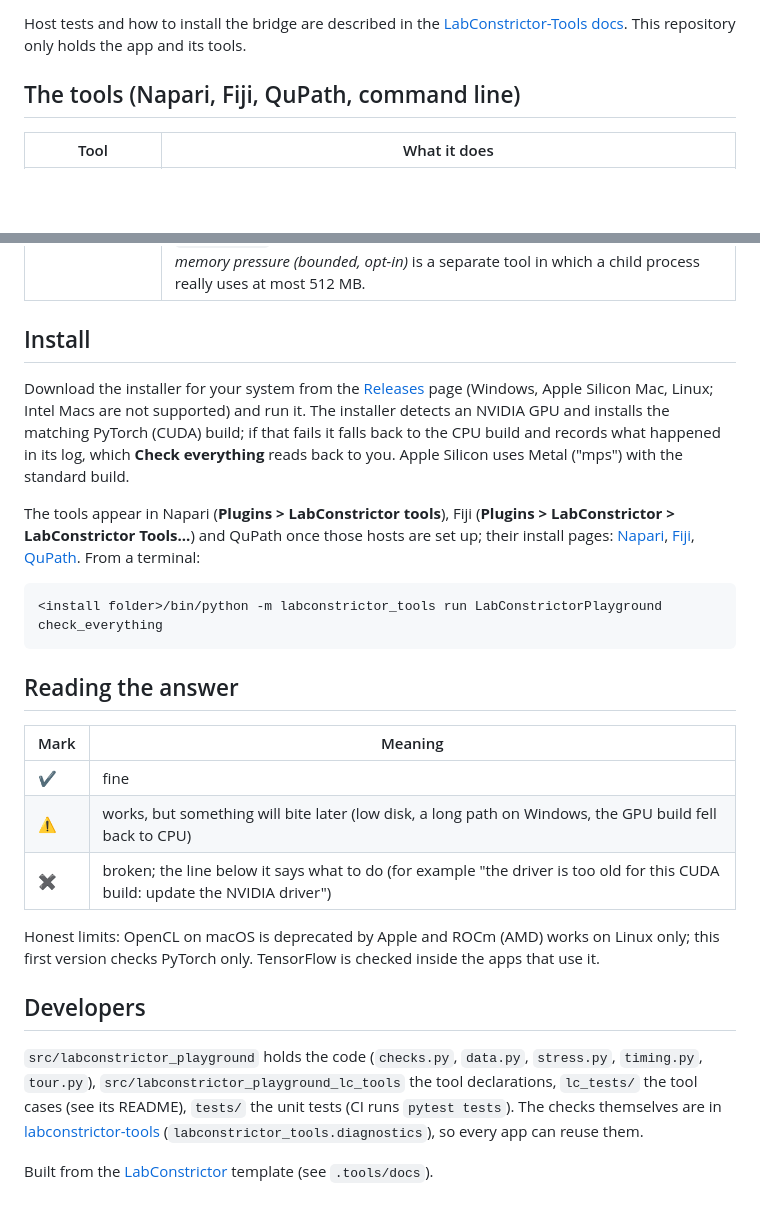
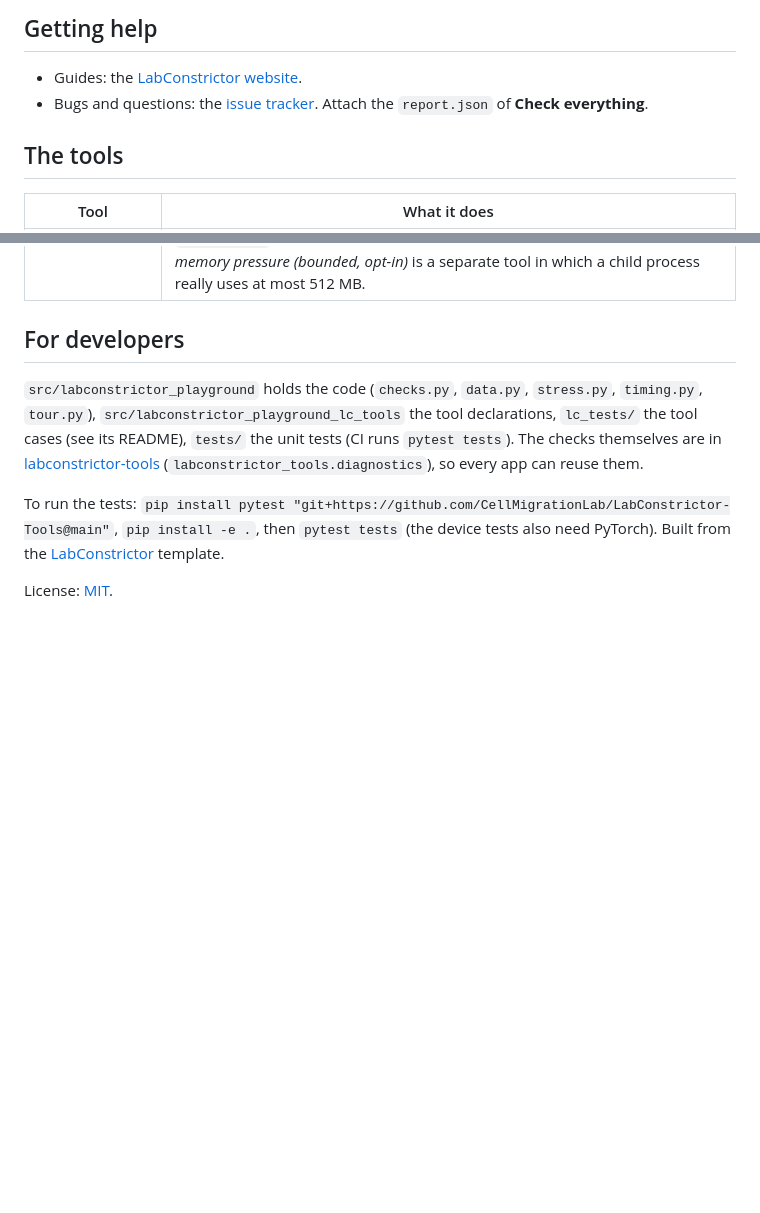
Before and after one commit to CellMigrationLab/LabConstrictor-Playground, a Markdown page: README.md, 2 parts joined by grey strips. GitHub-like rendering; blank space fills up the shorter version.

````diff
--- a/README.md
+++ b/README.md
@@ -22,7 +53,10 @@ A passing **Check everything** is an installation and machine check: it looks at
 
-Host tests and how to install the bridge are described in the [LabConstrictor-Tools docs](https://github.com/CellMigrationLab/LabConstrictor-Tools/tree/main/docs). This repository only holds the app and its tools.
+## Getting help
 
-## The tools (Napari, Fiji, QuPath, command line)
+- Guides: the [LabConstrictor website](https://cellmigrationlab.github.io/LabConstrictor-Site/).
+- Bugs and questions: the [issue tracker](https://github.com/CellMigrationLab/LabConstrictor-Playground/issues). Attach the `report.json` of **Check everything**.
+
+## The tools
 
 | Tool | What it does |
 |---|---|
@@ -38,28 +72,10 @@ Host tests and how to install the bridge are described in the [LabConstrictor-To
 | **Align the centres of two images** | Returns a 3x3 transform (the translation that moves the intensity centre of one image onto that of the other) attached to the two images; a host shows the moved image on the reference. |
 | **Stress: ...** | A big image, many points (up to 2 million), a slow run with progress, a crash, no memory, a tool that ignores Cancel. The host must survive each of them and say what happened. *Out of memory (simulated)* raises a labelled `MemoryError` without using any memory, the same on every system; *Real memory pressure (bounded, opt-in)* is a separate tool in which a child process really uses at most 512 MB. |
 
-## Install
-
-Download the installer for your system from the [Releases](https://github.com/CellMigrationLab/LabConstrictor-Playground/releases) page (Windows, Apple Silicon Mac, Linux; Intel Macs are not supported) and run it. The installer detects an NVIDIA GPU and installs the matching PyTorch (CUDA) build; if that fails it falls back to the CPU build and records what happened in its log, which **Check everything** reads back to you. Apple Silicon uses Metal ("mps") with the standard build.
-
-The tools appear in Napari (**Plugins > LabConstrictor tools**), Fiji (**Plugins > LabConstrictor > LabConstrictor Tools...**) and QuPath once those hosts are set up; their install pages: [Napari](https://github.com/CellMigrationLab/LabConstrictor-napari#install), [Fiji](https://github.com/CellMigrationLab/LabConstrictor-Fiji#install), [QuPath](https://github.com/CellMigrationLab/LabConstrictor-QuPath#install). From a terminal:
-
-```
-<install folder>/bin/python -m labconstrictor_tools run LabConstrictorPlayground check_everything
-```
-
-## Reading the answer
-
-| Mark | Meaning |
-|---|---|
-| ✔ | fine |
-| ⚠ | works, but something will bite later (low disk, a long path on Windows, the GPU build fell back to CPU) |
-| ✖ | broken; the line below it says what to do (for example "the driver is too old for this CUDA build: update the NVIDIA driver") |
-
-Honest limits: OpenCL on macOS is deprecated by Apple and ROCm (AMD) works on Linux only; this first version checks PyTorch only. TensorFlow is checked inside the apps that use it.
-
-## Developers
+## For developers
 
 `src/labconstrictor_playground` holds the code (`checks.py`, `data.py`, `stress.py`, `timing.py`, `tour.py`), `src/labconstrictor_playground_lc_tools` the tool declarations, `lc_tests/` the tool cases (see its README), `tests/` the unit tests (CI runs `pytest tests`). The checks themselves are in [labconstrictor-tools](https://github.com/CellMigrationLab/LabConstrictor-Tools) (`labconstrictor_tools.diagnostics`), so every app can reuse them.
 
-Built from the [LabConstrictor](https://github.com/CellMigrationLab/LabConstrictor) template (see `.tools/docs`).
+To run the tests: `pip install pytest "git+https://github.com/CellMigrationLab/LabConstrictor-Tools@main"`, `pip install -e .`, then `pytest tests` (the device tests also need PyTorch). Built from the [LabConstrictor](https://github.com/CellMigrationLab/LabConstrictor) template.
+
+License: [MIT](LICENSE).
````
Also changed, not shown: other parts of README.md (+38 -7 lines), docs/img/check-everything.png (added), docs/img/napari-feature-tour.png (added).
